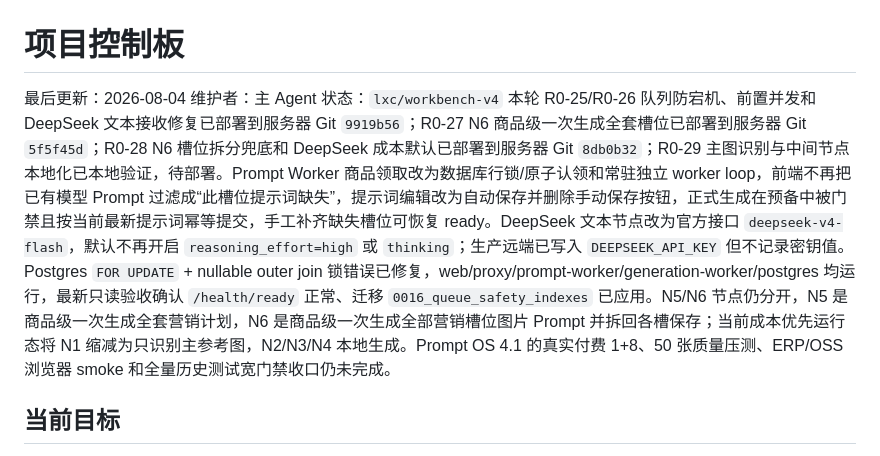
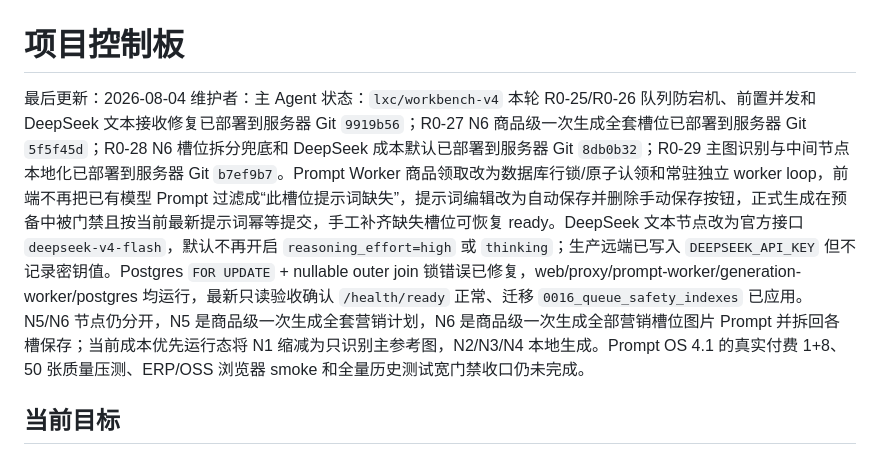
Before and after one commit to yuanZhang7777777/picturesGeneratePlatform, a Markdown page: docs/project/STATUS.md, the part around one of its changes. Rendered like a GitHub page.

```diff
--- a/docs/project/STATUS.md
+++ b/docs/project/STATUS.md
@@ -2,7 +2,7 @@
 
 最后更新：2026-08-04
 维护者：主 Agent
-状态：`lxc/workbench-v4` 本轮 R0-25/R0-26 队列防宕机、前置并发和 DeepSeek 文本接收修复已部署到服务器 Git `9919b56`；R0-27 N6 商品级一次生成全套槽位已部署到服务器 Git `5f5f45d`；R0-28 N6 槽位拆分兜底和 DeepSeek 成本默认已部署到服务器 Git `8db0b32`；R0-29 主图识别与中间节点本地化已本地验证，待部署。Prompt Worker 商品领取改为数据库行锁/原子认领和常驻独立 worker loop，前端不再把已有模型 Prompt 过滤成“此槽位提示词缺失”，提示词编辑改为自动保存并删除手动保存按钮，正式生成在预备中被门禁且按当前最新提示词幂等提交，手工补齐缺失槽位可恢复 ready。DeepSeek 文本节点改为官方接口 `deepseek-v4-flash`，默认不再开启 `reasoning_effort=high` 或 `thinking`；生产远端已写入 `DEEPSEEK_API_KEY` 但不记录密钥值。Postgres `FOR UPDATE` + nullable outer join 锁错误已修复，web/proxy/prompt-worker/generation-worker/postgres 均运行，最新只读验收确认 `/health/ready` 正常、迁移 `0016_queue_safety_indexes` 已应用。N5/N6 节点仍分开，N5 是商品级一次生成全套营销计划，N6 是商品级一次生成全部营销槽位图片 Prompt 并拆回各槽保存；当前成本优先运行态将 N1 缩减为只识别主参考图，N2/N3/N4 本地生成。Prompt OS 4.1 的真实付费 1+8、50 张质量压测、ERP/OSS 浏览器 smoke 和全量历史测试宽门禁收口仍未完成。
+状态：`lxc/workbench-v4` 本轮 R0-25/R0-26 队列防宕机、前置并发和 DeepSeek 文本接收修复已部署到服务器 Git `9919b56`；R0-27 N6 商品级一次生成全套槽位已部署到服务器 Git `5f5f45d`；R0-28 N6 槽位拆分兜底和 DeepSeek 成本默认已部署到服务器 Git `8db0b32`；R0-29 主图识别与中间节点本地化已部署到服务器 Git `b7ef9b7`。Prompt Worker 商品领取改为数据库行锁/原子认领和常驻独立 worker loop，前端不再把已有模型 Prompt 过滤成“此槽位提示词缺失”，提示词编辑改为自动保存并删除手动保存按钮，正式生成在预备中被门禁且按当前最新提示词幂等提交，手工补齐缺失槽位可恢复 ready。DeepSeek 文本节点改为官方接口 `deepseek-v4-flash`，默认不再开启 `reasoning_effort=high` 或 `thinking`；生产远端已写入 `DEEPSEEK_API_KEY` 但不记录密钥值。Postgres `FOR UPDATE` + nullable outer join 锁错误已修复，web/proxy/prompt-worker/generation-worker/postgres 均运行，最新只读验收确认 `/health/ready` 正常、迁移 `0016_queue_safety_indexes` 已应用。N5/N6 节点仍分开，N5 是商品级一次生成全套营销计划，N6 是商品级一次生成全部营销槽位图片 Prompt 并拆回各槽保存；当前成本优先运行态将 N1 缩减为只识别主参考图，N2/N3/N4 本地生成。Prompt OS 4.1 的真实付费 1+8、50 张质量压测、ERP/OSS 浏览器 smoke 和全量历史测试宽门禁收口仍未完成。
 
 ## 当前目标
 
```
Also changed, not shown: other parts of docs/project/STATUS.md (+1 -1 lines), README.md (+3 -3 lines), docs/project/PROMPT-OS-RUNTIME-NODES.md (+1 -1 lines).
